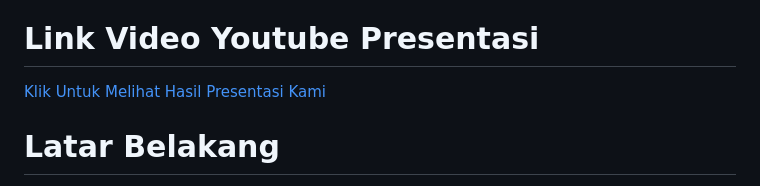
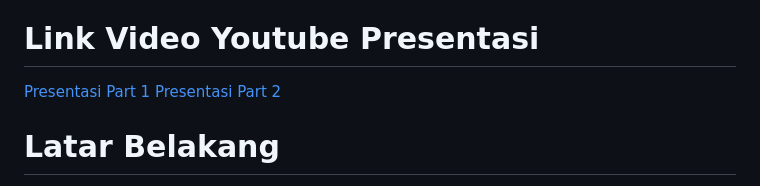
Before and after one commit to michaeldanuekklasiya-web/Upaywebsite, a Markdown page: README.md, the part around the change. GitHub-like rendering.

```diff
--- a/README.md
+++ b/README.md
@@ -12,7 +12,8 @@ Jimly Asidiq Anwar - 4522210018 <br>
 [Klik Untuk Melihat Design Figma ( Hanya dapat View )](https://www.figma.com/file/yBJwSosNSfi5r4U5TnMAwr/SIM-(-Finance%2C-E-Wallet%2C-%26-Online-Payment-App-)?type=design&node-id=301%3A4618&mode=design&t=7lBFyV9tIISMb8jV-1)
 
 # Link Video Youtube Presentasi
-[Klik Untuk Melihat Hasil Presentasi Kami](https://youtu.be/j0Te4N3BMeQ)
+[Presentasi Part 1](https://youtu.be/j0Te4N3BMeQ)
+[Presentasi Part 2](https://youtu.be/0BNeby8FJD8)
 
 <h1>Latar Belakang</h1>
 <p>  Permasalahan yang dihadapi oleh pemilik usaha dan mahasiswa dalam
```
